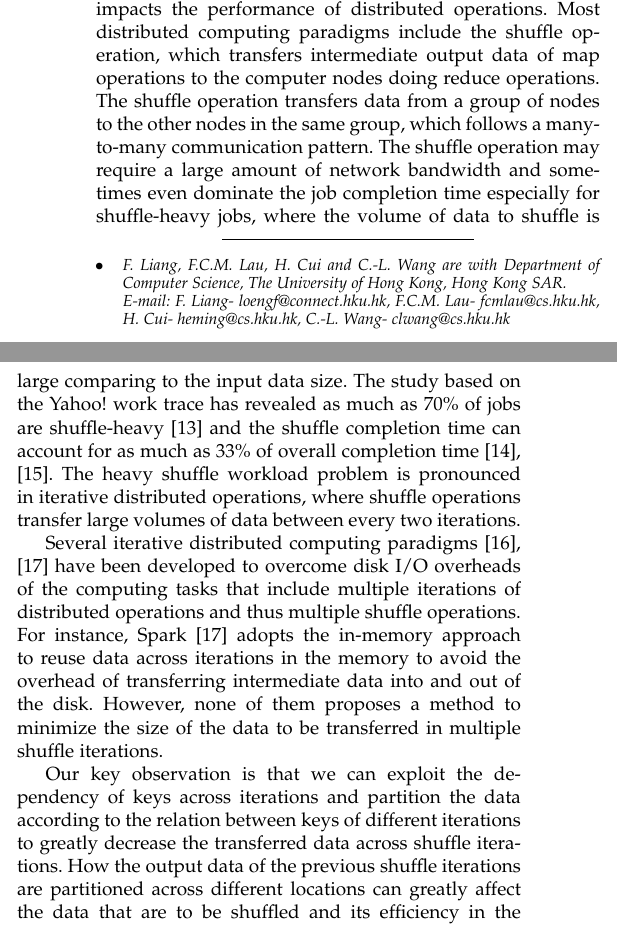
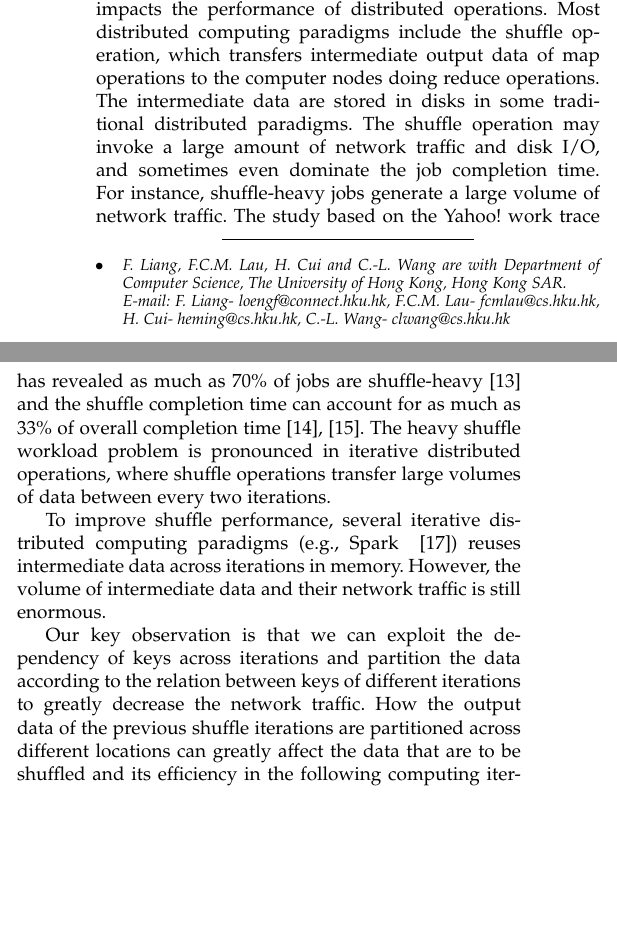
Before and after one commit to liangfengsid/paper, a LaTeX paper (TPDS16_confluence/confluence.tex): two parts of the columns of page 1 of 13, joined at a grey line, cut so that both start at the same text, the shorter picture padded with empty space. Compiled offline with pdfLaTeX.

Commit message:
new introduction

```diff
--- a/TPDS16_confluence/confluence.tex
+++ b/TPDS16_confluence/confluence.tex
@@ -499,7 +499,7 @@ C.-L.~Wang- clwang@cs.hku.hk}%
 \begin{abstract}
 A typical shuffle operation randomly partitions
 key-value pairs on many computer nodes,
-which generates significant network traffic and often dominates completion time.
+thus it generates significant network traffic and often dominates completion time.
 % and take up a substantial portion of the overall I/O workloads
 % for many MapReduce-like distributed operations.
 This traffic is
@@ -513,7 +513,7 @@ and we can partition key-value pairs on local machines by exploiting this releva
 % keys of different types of key-values are often relevant between iterations,
 % and we can localize
 % key-value pairs with relevant keys in an iteration to avoid shuffling data between nodes in other iterations.
-For instance, PageRank contains two types of key-value pairs: the URL key and webpage link pair, and the URL key and the webpage rank pair. The URL keys of these two pairs are relevant because if we partition them with the same URL on the same node, \emph{join} operations in the next iteration can incur no shuffle
+For instance, PageRank contains two types of key-value pairs: the URL key and webpage link pair, and the URL key and the webpage rank pair. The URL keys of these two pairs are relevant because if we partition them with the same URL on the same node, PageRank's \emph{join} operations in the next iteration can incur no shuffle
 network traffic.
 % If we have an efficient key partitioning scheme that partitions key-value pairs based on these specific key patterns on the same node,
 % we can greatly reduce the network traffic.
@@ -635,13 +635,14 @@ The problem of heavy shuffle network traffic greatly impacts the performance of
 Most distributed computing paradigms include the shuffle
 operation, which transfers intermediate output data of map
 operations to the computer nodes doing reduce operations.
-The shuffle operation transfers data from a group of nodes to the other
-nodes in the same group, which follows a many-to-many communication
-pattern.
-The shuffle operation may require a large amount of network bandwidth
-and sometimes even dominate the job completion time especially for
-shuffle-heavy jobs, where the volume of data to shuffle is large
-comparing to the input data size.
+The intermediate data are stored in disks in some traditional distributed paradigms.
+% The shuffle operation transfers data from a group of nodes to the other
+% nodes in the same group, which follows a many-to-many communication
+% pattern.
+The shuffle operation may invoke a large amount of network traffic and disk I/O,
+and sometimes even dominate the job completion time.
+For instance,
+shuffle-heavy jobs generate a large volume of network traffic.
 The study based on the Yahoo! work trace has revealed as much as 70\% of
 jobs are shuffle-heavy~\cite{chen2011case} and the shuffle completion
 time can account for as much as 33\% of overall completion time~\cite{chowdhury2011managing, al2010hedera}.
@@ -649,18 +650,22 @@ The heavy shuffle workload problem is pronounced in iterative distributed operat
 where shuffle operations transfer large volumes of data between every two iterations.
 
 
-Several iterative distributed computing paradigms \cite{bu2010haloop,
-zaharia2012resilient} have been developed to overcome disk I/O
-overheads of the computing tasks that include multiple iterations of
-distributed operations and thus multiple shuffle operations.
-For instance, Spark~\cite{zaharia2012resilient} adopts the in-memory approach
-to reuse data across iterations in the memory to avoid the overhead of transferring intermediate data into and out of the disk.
-However, none of them proposes a method to minimize the size of
-the data to be transferred in multiple shuffle iterations.
+To improve shuffle performance,
+% disk I/O
+% overheads of the computing tasks that include multiple iterations of
+% distributed operations,
+several iterative distributed computing paradigms (e.g., Spark~~\cite{zaharia2012resilient})
+% For instance, Spark~\cite{zaharia2012resilient} %adopts the in-memory approach
+reuses intermediate data across iterations in memory.
+% to avoid the overhead of transferring intermediate data into and out of the disk.
+However, the volume of intermediate data and their network traffic is still enormous.
+% However, none of them proposes a method to minimize the size of
+% the data to be transferred in multiple shuffle iterations.
 
 Our key observation is that we can exploit the dependency of keys across iterations
 and partition the data according to the relation between keys of different iterations to greatly decrease
-the transferred data across shuffle iterations.
+the network traffic.
+% the transferred data across shuffle iterations.
 How the output data of the
 previous shuffle iterations are partitioned across different locations
 can greatly affect the data that are to be
```
Also changed, not shown: TPDS16_bashuffler/bashuffler.tex (+2 -2 lines), TPDS16_bashuffler/bashuffler.pdf, TPDS16_confluence/confluence.pdf, TPDS16_confluence/confluence.tex (7 more changed lines), 8 other files.
